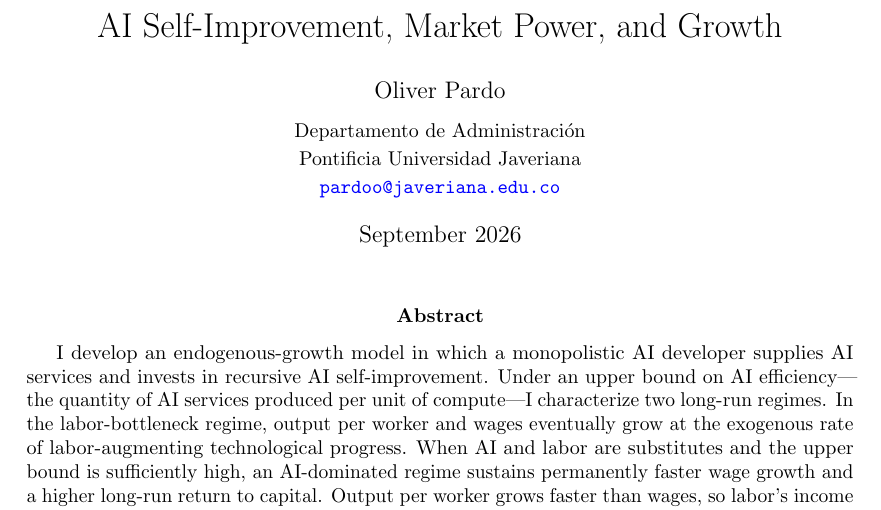
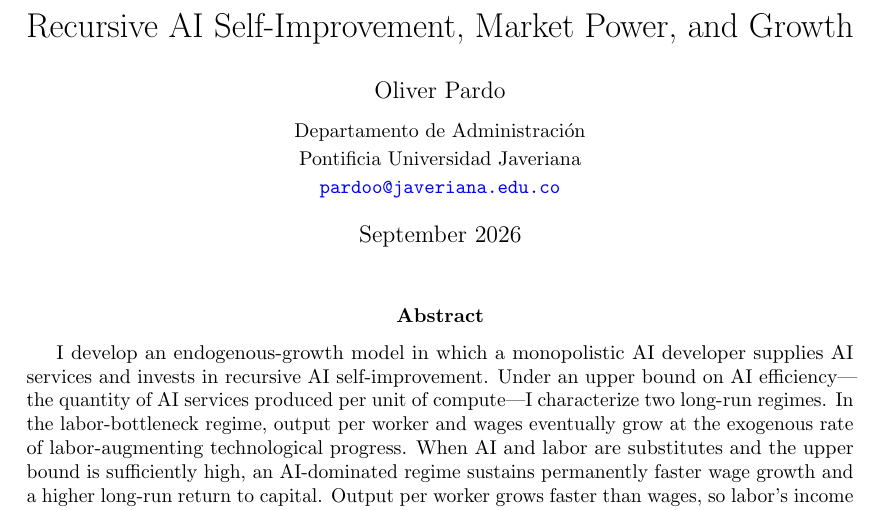
Before and after one commit to oliverpardo1979/ai-growth-and-labor, a LaTeX paper (main_rewrite.tex): part of page 1 of 93, cut so that both start at the same text. Compiled offline with pdfLaTeX.

Commit message:
Add Recursive to the author-approved paper title

```diff
--- a/main_rewrite.tex
+++ b/main_rewrite.tex
@@ -46,7 +46,7 @@
 % Restore the earlier price/research-target comparisons with true.
 % Their source, data and figures are preserved unchanged.
 
-\title{AI Self-Improvement, Market Power, and Growth}
+\title{Recursive AI Self-Improvement, Market Power, and Growth}
 \author{Oliver Pardo\\[0.5em]
 \small Departamento de Administraci\'on\\
 \small Pontificia Universidad Javeriana\\
```
